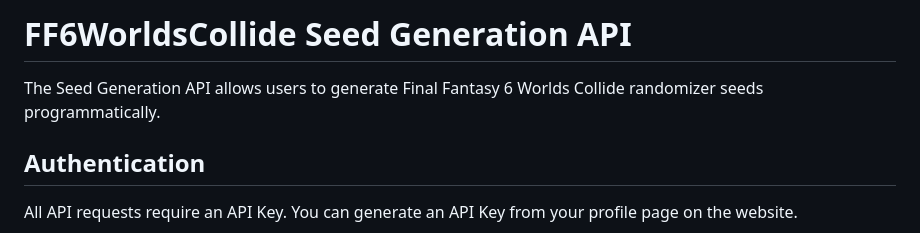
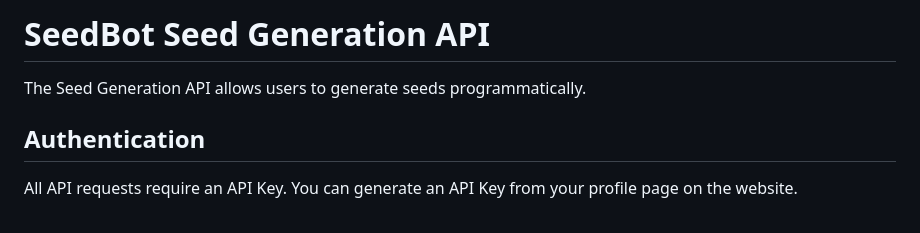
Before and after one commit to wrjones104/seedbot2000, a Markdown page: API_USAGE.md, the part around the change. GitHub-like rendering.

Commit message:
Rename API and refine description
Updated the API title and simplified the description.

```diff
--- a/API_USAGE.md
+++ b/API_USAGE.md
@@ -1,6 +1,6 @@
-# FF6WorldsCollide Seed Generation API
+# SeedBot Seed Generation API
 
-The Seed Generation API allows users to generate Final Fantasy 6 Worlds Collide randomizer seeds programmatically.
+The Seed Generation API allows users to generate seeds programmatically.
 
 ## Authentication
 
```
